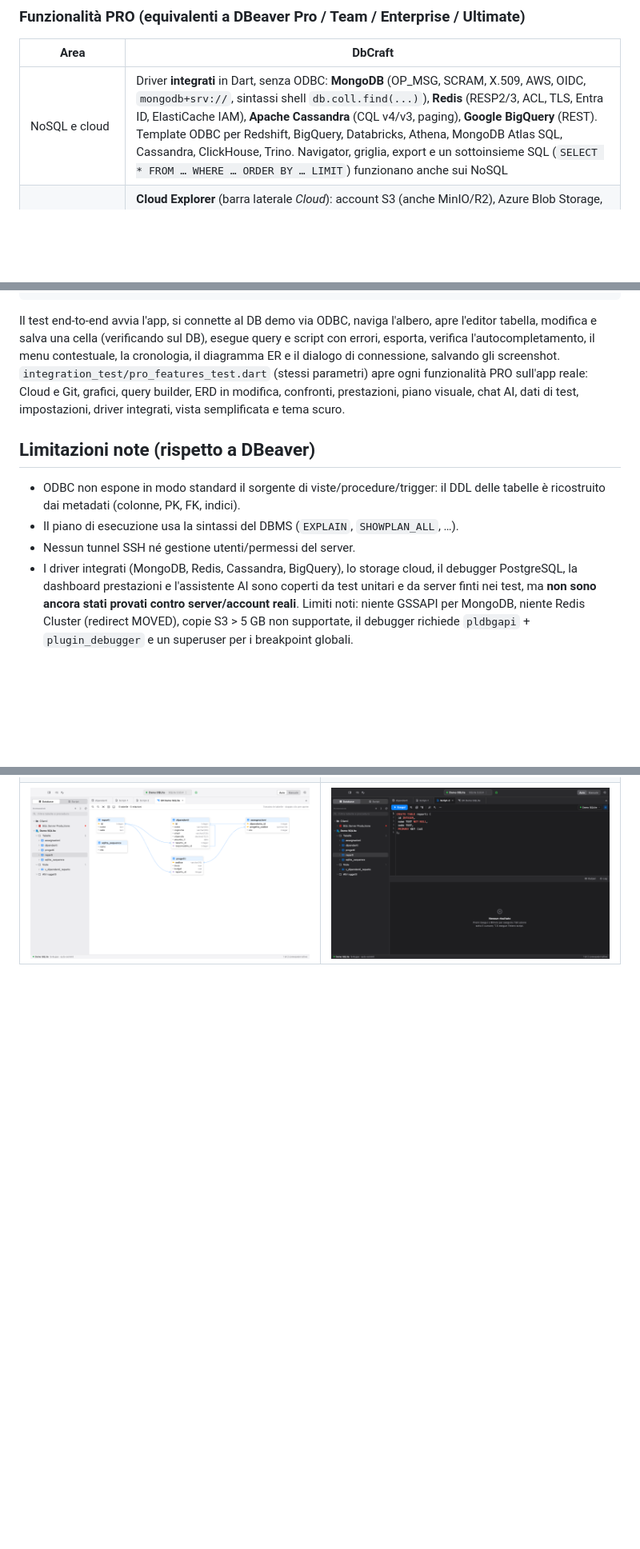
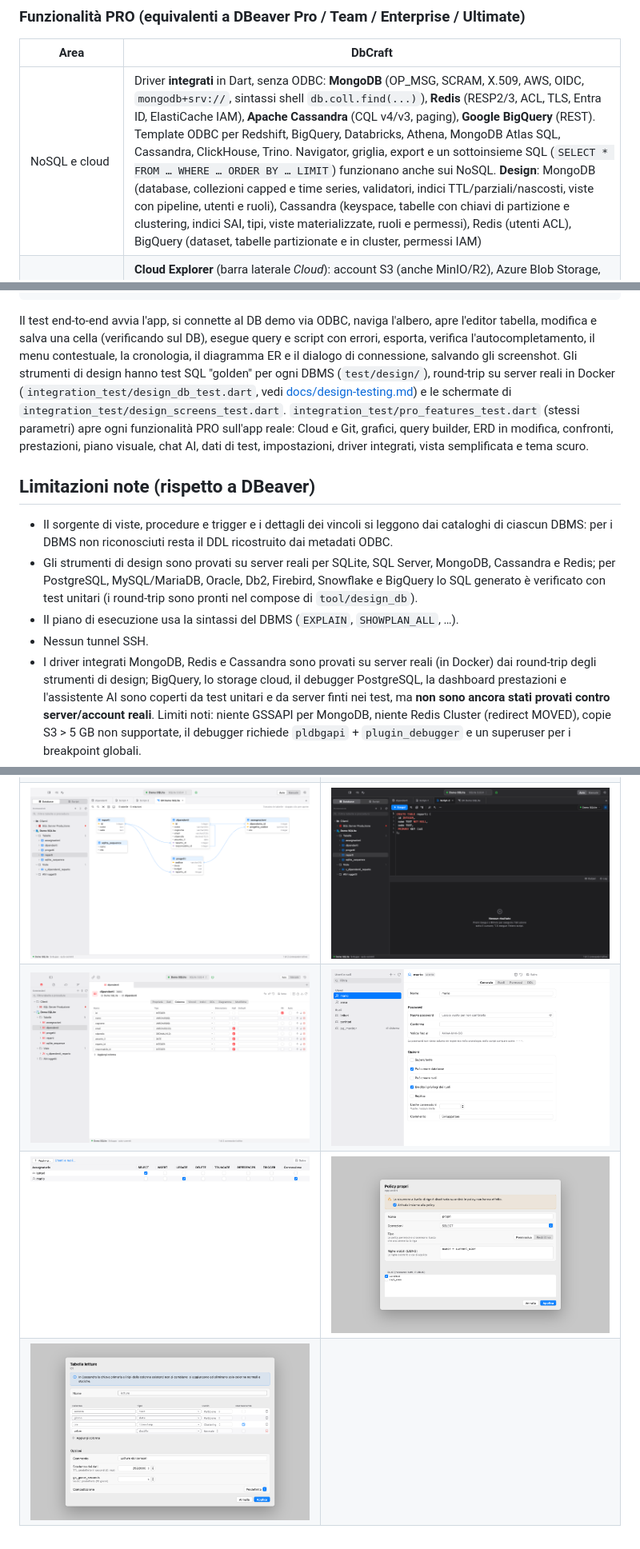
Before and after one commit to FilibertoNencioni/DbCraft, a Markdown page: README.md, 3 parts joined by grey strips. Shown at 80% size. Drawn GitHub-style; pictures changed too: docs/screenshots/14_table_designer.png (added), docs/screenshots/15_security_manager.png (added), docs/screenshots/17_table_permissions.png (added); blank space fills up the shorter version.

```diff
--- a/README.md
+++ b/README.md
@@ -33,7 +36,7 @@ Oracle, Db2, SQLite, Snowflake, Access, Firebird, DuckDB, …) è utilizzabile.
 
 | Area | DbCraft |
 |---|---|
-| NoSQL e cloud | Driver **integrati** in Dart, senza ODBC: **MongoDB** (OP_MSG, SCRAM, X.509, AWS, OIDC, `mongodb+srv://`, sintassi shell `db.coll.find(...)`), **Redis** (RESP2/3, ACL, TLS, Entra ID, ElastiCache IAM), **Apache Cassandra** (CQL v4/v3, paging), **Google BigQuery** (REST). Template ODBC per Redshift, BigQuery, Databricks, Athena, MongoDB Atlas SQL, Cassandra, ClickHouse, Trino. Navigator, griglia, export e un sottoinsieme SQL (`SELECT * FROM … WHERE … ORDER BY … LIMIT`) funzionano anche sui NoSQL |
+| NoSQL e cloud | Driver **integrati** in Dart, senza ODBC: **MongoDB** (OP_MSG, SCRAM, X.509, AWS, OIDC, `mongodb+srv://`, sintassi shell `db.coll.find(...)`), **Redis** (RESP2/3, ACL, TLS, Entra ID, ElastiCache IAM), **Apache Cassandra** (CQL v4/v3, paging), **Google BigQuery** (REST). Template ODBC per Redshift, BigQuery, Databricks, Athena, MongoDB Atlas SQL, Cassandra, ClickHouse, Trino. Navigator, griglia, export e un sottoinsieme SQL (`SELECT * FROM … WHERE … ORDER BY … LIMIT`) funzionano anche sui NoSQL. **Design**: MongoDB (database, collezioni capped e time series, validatori, indici TTL/parziali/nascosti, viste con pipeline, utenti e ruoli), Cassandra (keyspace, tabelle con chiavi di partizione e clustering, indici SAI, tipi, viste materializzate, ruoli e permessi), Redis (utenti ACL), BigQuery (dataset, tabelle partizionate e in cluster, permessi IAM) |
 | Cloud (AWS, Azure, Google Cloud) | **Cloud Explorer** (barra laterale *Cloud*): account S3 (anche MinIO/R2), Azure Blob Storage, Google Cloud Storage di qualsiasi regione; cartelle, carica/scarica con avanzamento, rinomina, elimina, link di condivisione (presigned / SAS / signed URL), apertura nell'editor SQL, import CSV in tabella. Credenziali: profili `~/.aws`, SSO/`credential_process`, assume role, IMDS, Azure CLI, service principal, managed identity, shared key/SAS, service account Google, ADC, `gcloud` |
 | Sicurezza | **Vault cifrato** (AES‑256‑GCM) per password, token e chiavi; **master password** opzionale (PBKDF2‑SHA256) con schermata di sblocco all'avvio, blocco manuale (⌘⇧L) e per inattività. Le password non sono più in `connections.json` |
 | Autenticazione enterprise | Per connessione: **Kerberos**/integrata, **Microsoft Entra ID** (password, interattiva/MFA, integrata, service principal, managed identity, Azure CLI), **SSO/SAML** nel browser, **Okta**, **AWS IAM** (Redshift, Athena, RDS con token), **OAuth**, **coppia di chiavi** (Snowflake JWT, service account) |
@@ -141,18 +146,28 @@ Il test end-to-end avvia l'app, si connette al DB demo via ODBC, naviga l'albero
 apre l'editor tabella, modifica e salva una cella (verificando sul DB), esegue
 query e script con errori, esporta, verifica l'autocompletamento, il menu
 contestuale, la cronologia, il diagramma ER e il dialogo di connessione,
-salvando gli screenshot. `integration_test/pro_features_test.dart` (stessi
+salvando gli screenshot. Gli strumenti di design hanno test SQL "golden" per ogni
+DBMS (`test/design/`), round-trip su server reali in Docker
+(`integration_test/design_db_test.dart`, vedi [docs/design-testing.md](docs/design-testing.md))
+e le schermate di `integration_test/design_screens_test.dart`.
+`integration_test/pro_features_test.dart` (stessi
 parametri) apre ogni funzionalità PRO sull'app reale: Cloud e Git, grafici, query
 builder, ERD in modifica, confronti, prestazioni, piano visuale, chat AI, dati di
 test, impostazioni, driver integrati, vista semplificata e tema scuro.
 
 ## Limitazioni note (rispetto a DBeaver)
 
-* ODBC non espone in modo standard il sorgente di viste/procedure/trigger: il DDL
-  delle tabelle è ricostruito dai metadati (colonne, PK, FK, indici).
+* Il sorgente di viste, procedure e trigger e i dettagli dei vincoli si leggono dai
+  cataloghi di ciascun DBMS: per i DBMS non riconosciuti resta il DDL ricostruito dai
+  metadati ODBC.
+* Gli strumenti di design sono provati su server reali per SQLite, SQL Server,
+  MongoDB, Cassandra e Redis; per PostgreSQL, MySQL/MariaDB, Oracle, Db2, Firebird,
+  Snowflake e BigQuery lo SQL generato è verificato con test unitari (i round-trip
+  sono pronti nel compose di `tool/design_db`).
 * Il piano di esecuzione usa la sintassi del DBMS (`EXPLAIN`, `SHOWPLAN_ALL`, …).
-* Nessun tunnel SSH né gestione utenti/permessi del server.
-* I driver integrati (MongoDB, Redis, Cassandra, BigQuery), lo storage cloud, il
+* Nessun tunnel SSH.
+* I driver integrati MongoDB, Redis e Cassandra sono provati su server reali (in
+  Docker) dai round-trip degli strumenti di design; BigQuery, lo storage cloud, il
   debugger PostgreSQL, la dashboard prestazioni e l'assistente AI sono coperti da
   test unitari e da server finti nei test, ma **non sono ancora stati provati
   contro server/account reali**. Limiti noti: niente GSSAPI per MongoDB, niente
@@ -167,3 +182,6 @@ test, impostazioni, driver integrati, vista semplificata e tema scuro.
 | ![Benvenuto](docs/screenshots/01_home.png) | ![Dati](docs/screenshots/04_table_data.png) |
 | ![Connessione](docs/screenshots/12_connection_dialog.png) | ![Impostazioni](docs/screenshots/12c_settings.png) |
 | ![ER](docs/screenshots/11_er_diagram.png) | ![Tema scuro](docs/screenshots/13_dark.png) |
+| ![Designer di tabelle](docs/screenshots/14_table_designer.png) | ![Utenti e ruoli](docs/screenshots/15_security_manager.png) |
+| ![Permessi di una tabella](docs/screenshots/17_table_permissions.png) | ![Policy RLS](docs/screenshots/18_policy_sheet.png) |
+| ![Tabella Cassandra](docs/screenshots/19_cassandra_table.png) | |
```
Also changed, not shown: other parts of README.md (+8 -3 lines), DESIGN.md (+3 -1 lines), docs/design-extending.md (added, +98 -0 lines), 11 other files.
